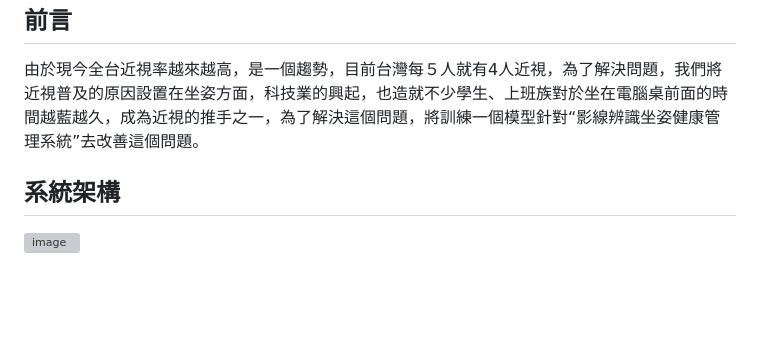
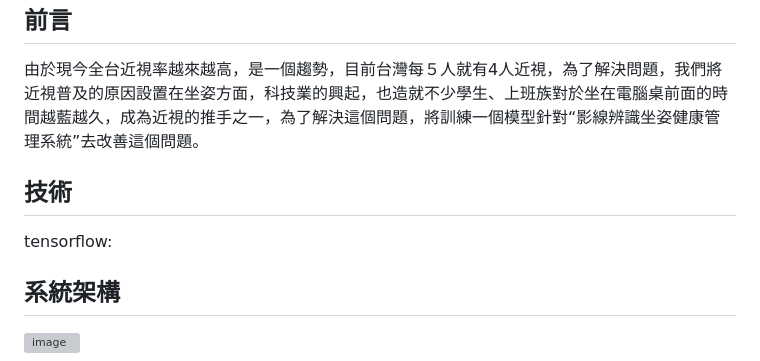
Before and after one commit to DoraReducator/DoraReducator, a Markdown page: README.md, the part around the change. Drawn GitHub-style; blank space fills up the shorter version; grey boxes are pictures that could not be loaded.

```diff
--- a/README.md
+++ b/README.md
@@ -4,6 +4,8 @@ https://dora-reducator.web.app
 ## 前言
 由於現今全台近視率越來越高，是一個趨勢，目前台灣每５人就有4人近視，為了解決問題，我們將近視普及的原因設置在坐姿方面，科技業的興起，也造就不少學生、上班族對於坐在電腦桌前面的時間越藍越久，成為近視的推手之一，為了解決這個問題，將訓練一個模型針對“影線辨識坐姿健康管理系統”去改善這個問題。
 
+## 技術
+tensorflow:
 ## 系統架構
 <img width="464" alt="image" src="https://github.com/chris911024/Applications-of-Machine-Learning/assets/67829896/e623d35e-b1af-4e21-b4a0-10795dd29b53">
 
```
